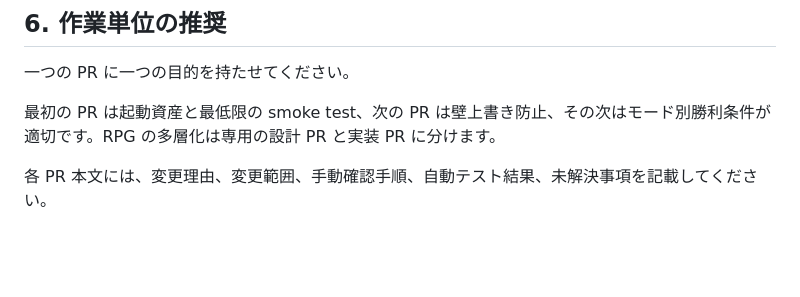
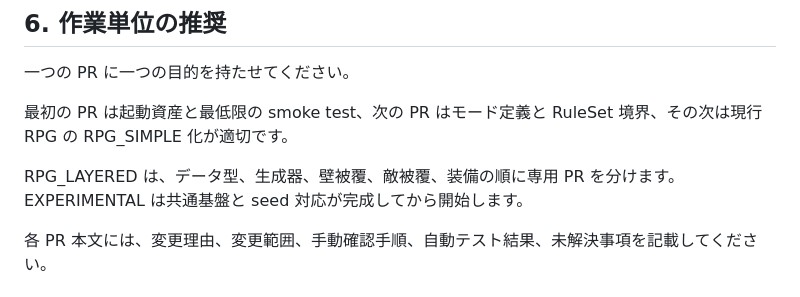
Before and after one commit to TomTomYoung/Minesweeper, a Markdown page: doc/HANDOFF.md, the part around one of its changes. GitHub-like rendering; blank space fills up the shorter version.

```diff
--- a/doc/HANDOFF.md
+++ b/doc/HANDOFF.md
@@ -130,7 +150,9 @@ docs/rpgモード仕様.md を正式仕様として採るなら、一座標一 L
 
 一つの PR に一つの目的を持たせてください。
 
-最初の PR は起動資産と最低限の smoke test、次の PR は壁上書き防止、その次はモード別勝利条件が適切です。RPG の多層化は専用の設計 PR と実装 PR に分けます。
+最初の PR は起動資産と最低限の smoke test、次の PR はモード定義と RuleSet 境界、その次は現行 RPG の RPG_SIMPLE 化が適切です。
+
+RPG_LAYERED は、データ型、生成器、壁被覆、敵被覆、装備の順に専用 PR を分けます。EXPERIMENTAL は共通基盤と seed 対応が完成してから開始します。
 
 各 PR 本文には、変更理由、変更範囲、手動確認手順、自動テスト結果、未解決事項を記載してください。
 
```
Also changed, not shown: other parts of doc/HANDOFF.md (+49 -14 lines).
